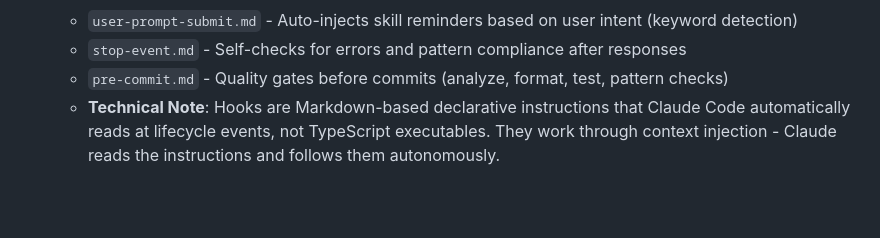
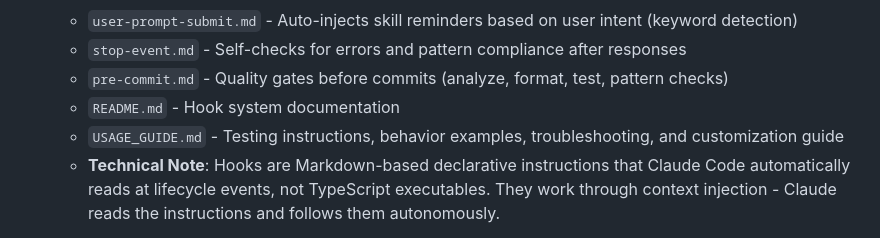
Before and after one commit to taihartman/expense_tracker, a Markdown page: CHANGELOG.md, the part around the change. Drawn GitHub-style; blank space fills up the shorter version.

Commit message:
docs: Update root CHANGELOG.md with latest fixes

```diff
--- a/CHANGELOG.md
+++ b/CHANGELOG.md
@@ -34,6 +34,8 @@ and this project follows feature-driven versioning with Spec-Kit.
   - `user-prompt-submit.md` - Auto-injects skill reminders based on user intent (keyword detection)
   - `stop-event.md` - Self-checks for errors and pattern compliance after responses
   - `pre-commit.md` - Quality gates before commits (analyze, format, test, pattern checks)
+  - `README.md` - Hook system documentation
+  - `USAGE_GUIDE.md` - Testing instructions, behavior examples, troubleshooting, and customization guide
   - **Technical Note**: Hooks are Markdown-based declarative instructions that Claude Code automatically reads at lifecycle events, not TypeScript executables. They work through context injection - Claude reads the instructions and follows them autonomously.
 
 **Impact:**
```
